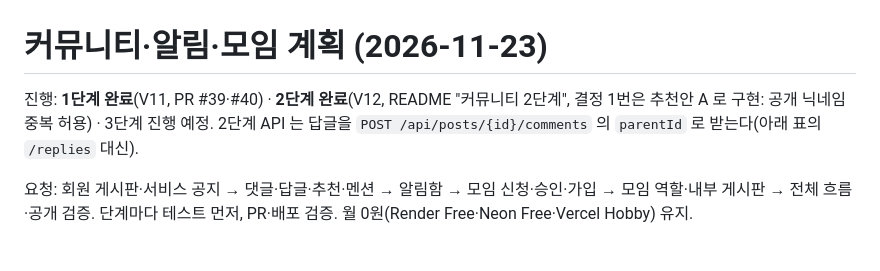
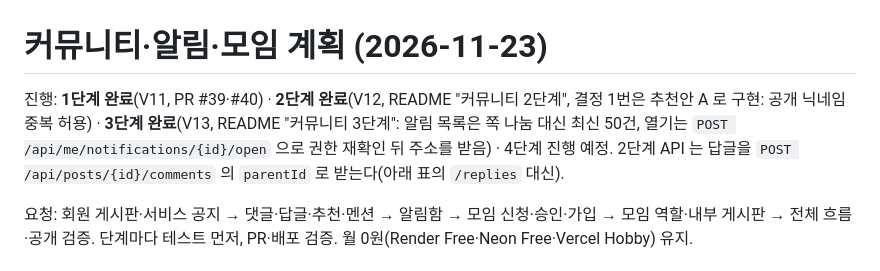
Before and after one commit to juniel1299/Waiting, a Markdown page: docs/plans/community-plan.md, the part around the change. GitHub-like rendering.

Commit message:
docs: 커뮤니티 3단계(알림함) 권한·API·트랜잭션·중복 방지·정리·화면·V13 주의·테스트·스크린샷
Co-Authored-By: Claude Opus 5.5 <noreply@anthropic.com>

```diff
--- a/docs/plans/community-plan.md
+++ b/docs/plans/community-plan.md
@@ -1,6 +1,6 @@
 # 커뮤니티·알림·모임 계획 (2026-11-23)
 
-진행: **1단계 완료**(V11, PR #39·#40) · **2단계 완료**(V12, README "커뮤니티 2단계", 결정 1번은 추천안 A 로 구현: 공개 닉네임 중복 허용) · 3단계 진행 예정. 2단계 API 는 답글을 `POST /api/posts/{id}/comments` 의 `parentId` 로 받는다(아래 표의 `/replies` 대신).
+진행: **1단계 완료**(V11, PR #39·#40) · **2단계 완료**(V12, README "커뮤니티 2단계", 결정 1번은 추천안 A 로 구현: 공개 닉네임 중복 허용) · **3단계 완료**(V13, README "커뮤니티 3단계": 알림 목록은 쪽 나눔 대신 최신 50건, 열기는 `POST /api/me/notifications/{id}/open` 으로 권한 재확인 뒤 주소를 받음) · 4단계 진행 예정. 2단계 API 는 답글을 `POST /api/posts/{id}/comments` 의 `parentId` 로 받는다(아래 표의 `/replies` 대신).
 
 요청: 회원 게시판·서비스 공지 → 댓글·답글·추천·멘션 → 알림함 → 모임 신청·승인·가입 → 모임 역할·내부 게시판 → 전체 흐름·공개 검증. 단계마다 테스트 먼저, PR·배포 검증. 월 0원(Render Free·Neon Free·Vercel Hobby) 유지.
 
```
Also changed, not shown: README.md (+29 -0 lines), docs/screenshots/community3-inbox-desktop.png (added), docs/screenshots/community3-inbox-mobile.png (added).
